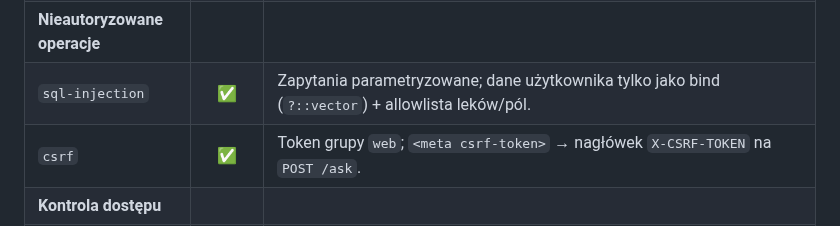
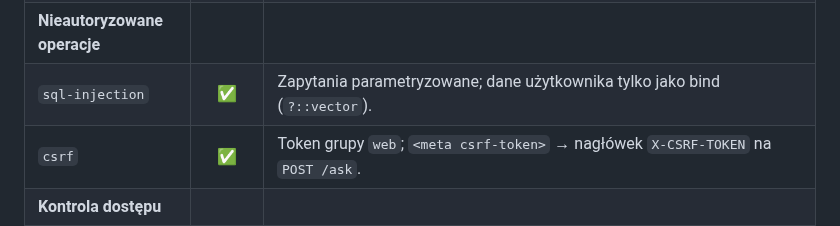
Before and after one commit to elsanns/kardiorag, a Markdown page: README.md, the part around the change. Rendered like a GitHub page.

Commit message:
Trim SQL-injection row to the actual control
Drop "+ allowlista leków/pól" from the SQL-injection row: the drug/field
values are not external user data (they come from the DB and a constant
keyword map) and the allowlist is a ranking mechanism, not a SQLi defense.
The real protection is parametrized queries with bound values (?::vector).

Co-Authored-By: Claude Opus 4.8 (1M context) <noreply@anthropic.com>

```diff
--- a/README.md
+++ b/README.md
@@ -68,7 +68,7 @@ anglojęzyczne):
 | `ssrf` | ✅ | Komunikacja wychodząca z serwera nie zawiera tekstu wpisanego przez użytkownika — adres usługi (openFDA) pochodzi z konfiguracji, a jedyny parametr od użytkownika to nazwa leku z zamkniętej listy (allowlista). |
 | `przechowywanie-danych-wrazliwych` (PHI) | ❌ | Obsługa potencjalnego wprowadzenia danych wrażliwych przez użytkownika: tekst zapytań przechowywany w bazie danych, a lista ostatnich zapytań wyświetlana w interfejsie. **TODO:** nie przechowywać/redagować PII, szyfrowanie at-rest, retencja/purge. |
 | **Nieautoryzowane operacje** | | |
-| `sql-injection` | ✅ | Zapytania parametryzowane; dane użytkownika tylko jako bind (`?::vector`) + allowlista leków/pól. |
+| `sql-injection` | ✅ | Zapytania parametryzowane; dane użytkownika tylko jako bind (`?::vector`). |
 | `csrf` | ✅ | Token grupy `web`; `<meta csrf-token>` → nagłówek `X-CSRF-TOKEN` na `POST /ask`. |
 | **Kontrola dostępu** | | |
 | `authentication` / access-control | ❌ | Poza zakresem; uwierzytelnianie/RBAC jako future work. |
```
